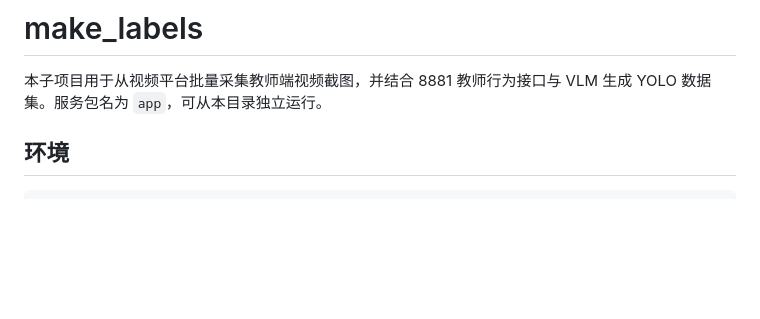
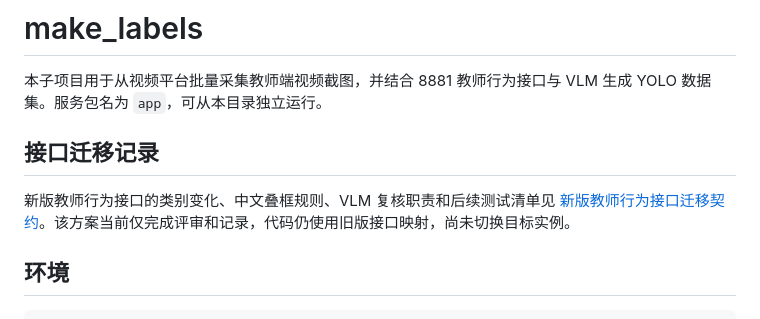
Before and after one commit to ZhangShen55/yolo_make_teacher_labels, a Markdown page: make_labels/README.md, the part around the change. GitHub-like rendering; blank space fills up the shorter version.

```diff
--- a/make_labels/README.md
+++ b/make_labels/README.md
@@ -1,6 +1,10 @@
 # make_labels
 
 本子项目用于从视频平台批量采集教师端视频截图，并结合 8881 教师行为接口与 VLM 生成 YOLO 数据集。服务包名为 `app`，可从本目录独立运行。
+
+## 接口迁移记录
+
+新版教师行为接口的类别变化、中文叠框规则、VLM 复核职责和后续测试清单见 [新版教师行为接口迁移契约](docs/teacher-behavior-api-v6-migration.md)。该方案当前仅完成评审和记录，代码仍使用旧版接口映射，尚未切换目标实例。
 
 ## 环境
 
```
Also changed, not shown: make_labels/docs/teacher-behavior-api-v6-migration.md (added, +159 -0 lines).
